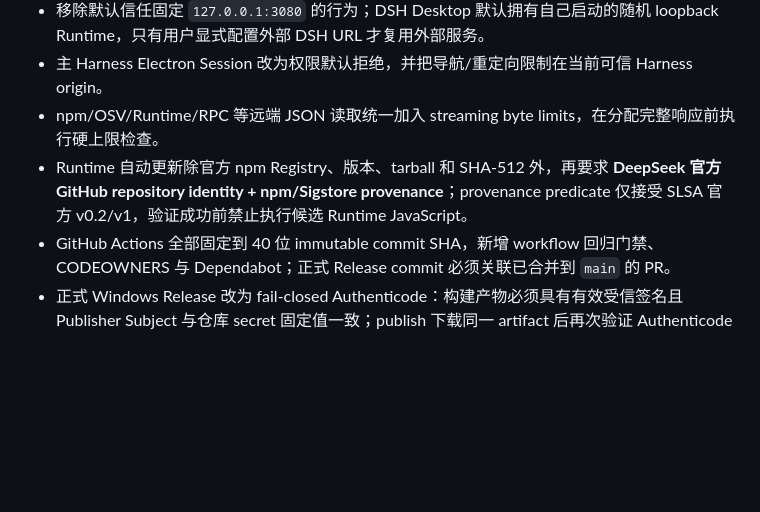
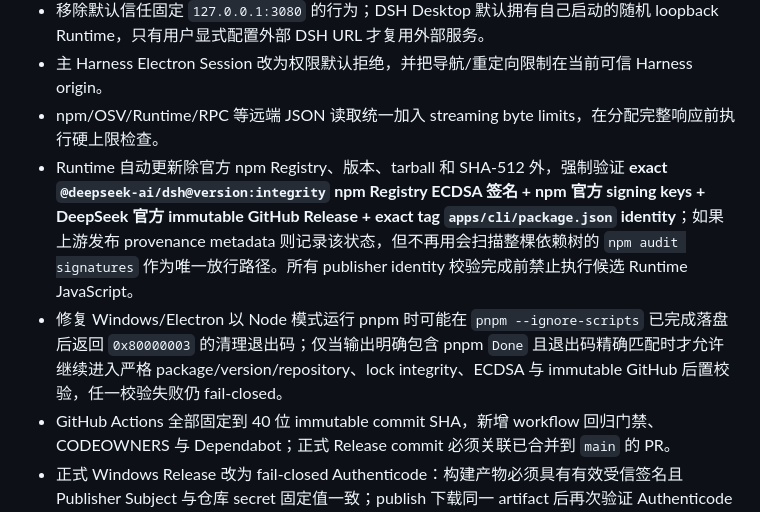
Before and after one commit to guanyibei1314/dsh-desktop-plugin, a Markdown page: CHANGELOG.md, the part around the change. GitHub-like rendering; blank space fills up the shorter version.

Commit message:
docs: record final v0.9.2 Runtime verification path

```diff
--- a/CHANGELOG.md
+++ b/CHANGELOG.md
@@ -7,7 +7,8 @@
 - 移除默认信任固定 `127.0.0.1:3080` 的行为；DSH Desktop 默认拥有自己启动的随机 loopback Runtime，只有用户显式配置外部 DSH URL 才复用外部服务。
 - 主 Harness Electron Session 改为权限默认拒绝，并把导航/重定向限制在当前可信 Harness origin。
 - npm/OSV/Runtime/RPC 等远端 JSON 读取统一加入 streaming byte limits，在分配完整响应前执行硬上限检查。
-- Runtime 自动更新除官方 npm Registry、版本、tarball 和 SHA-512 外，再要求 **DeepSeek 官方 GitHub repository identity + npm/Sigstore provenance**；provenance predicate 仅接受 SLSA 官方 v0.2/v1，验证成功前禁止执行候选 Runtime JavaScript。
+- Runtime 自动更新除官方 npm Registry、版本、tarball 和 SHA-512 外，强制验证 **exact `@deepseek-ai/dsh@version:integrity` npm Registry ECDSA 签名 + npm 官方 signing keys + DeepSeek 官方 immutable GitHub Release + exact tag `apps/cli/package.json` identity**；如果上游发布 provenance metadata 则记录该状态，但不再用会扫描整棵依赖树的 `npm audit signatures` 作为唯一放行路径。所有 publisher identity 校验完成前禁止执行候选 Runtime JavaScript。
+- 修复 Windows/Electron 以 Node 模式运行 pnpm 时可能在 `pnpm --ignore-scripts` 已完成落盘后返回 `0x80000003` 的清理退出码；仅当输出明确包含 pnpm `Done` 且退出码精确匹配时才允许继续进入严格 package/version/repository、lock integrity、ECDSA 与 immutable GitHub 后置校验，任一校验失败仍 fail-closed。
 - GitHub Actions 全部固定到 40 位 immutable commit SHA，新增 workflow 回归门禁、CODEOWNERS 与 Dependabot；正式 Release commit 必须关联已合并到 `main` 的 PR。
 - 正式 Windows Release 改为 fail-closed Authenticode：构建产物必须具有有效受信签名且 Publisher Subject 与仓库 secret 固定值一致；publish 下载同一 artifact 后再次验证 Authenticode 与 SHA-256。
 - Desktop 版本升级到 **0.9.2**；开发期间 DeepSeek Harness 官方 stable 再次更新，全部直接 `@deepseek-ai/dsh-*` 依赖统一对齐到 **`0.1.1-rc.2`**，`package-lock.json` 通过一次性 `--package-lock-only --ignore-scripts` workflow 受控重建并随后删除临时 workflow。
```
